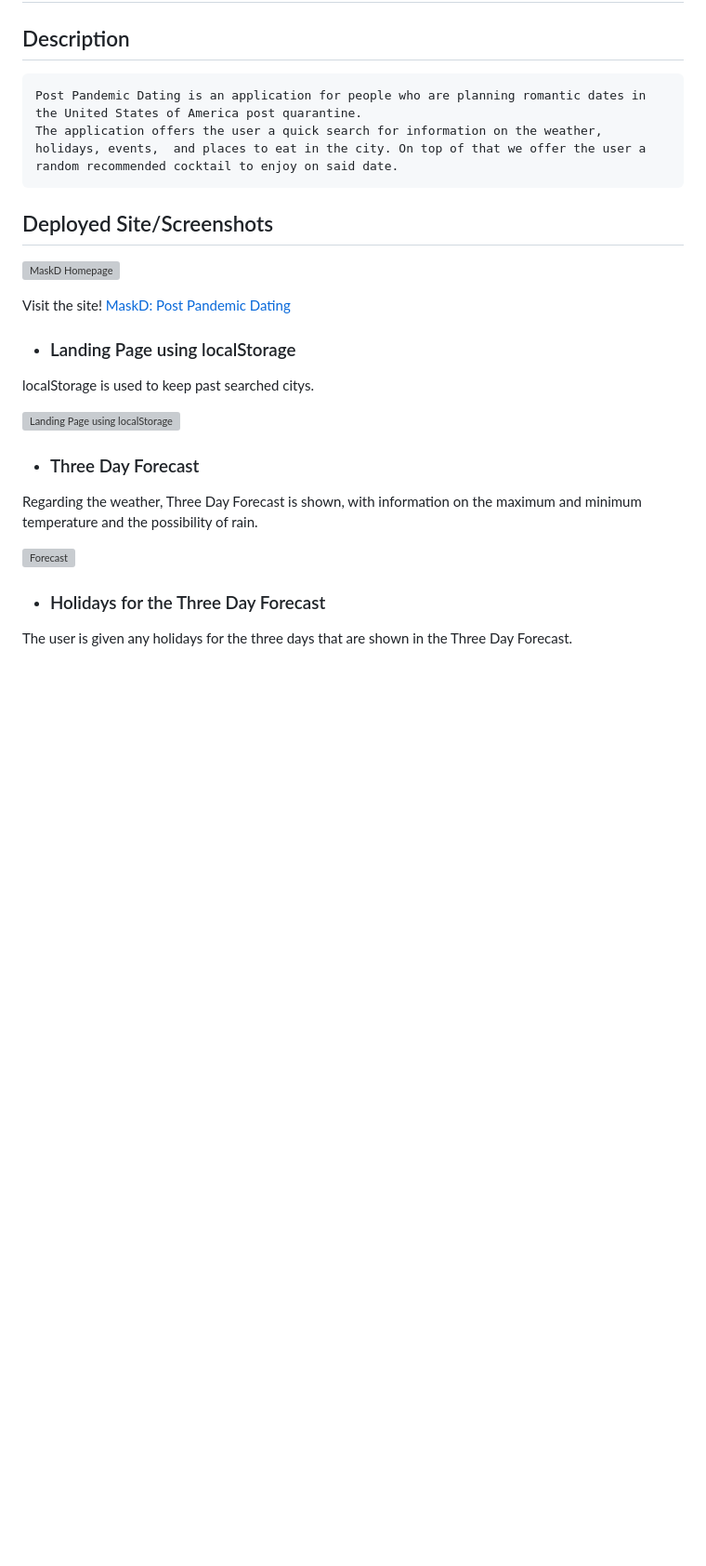
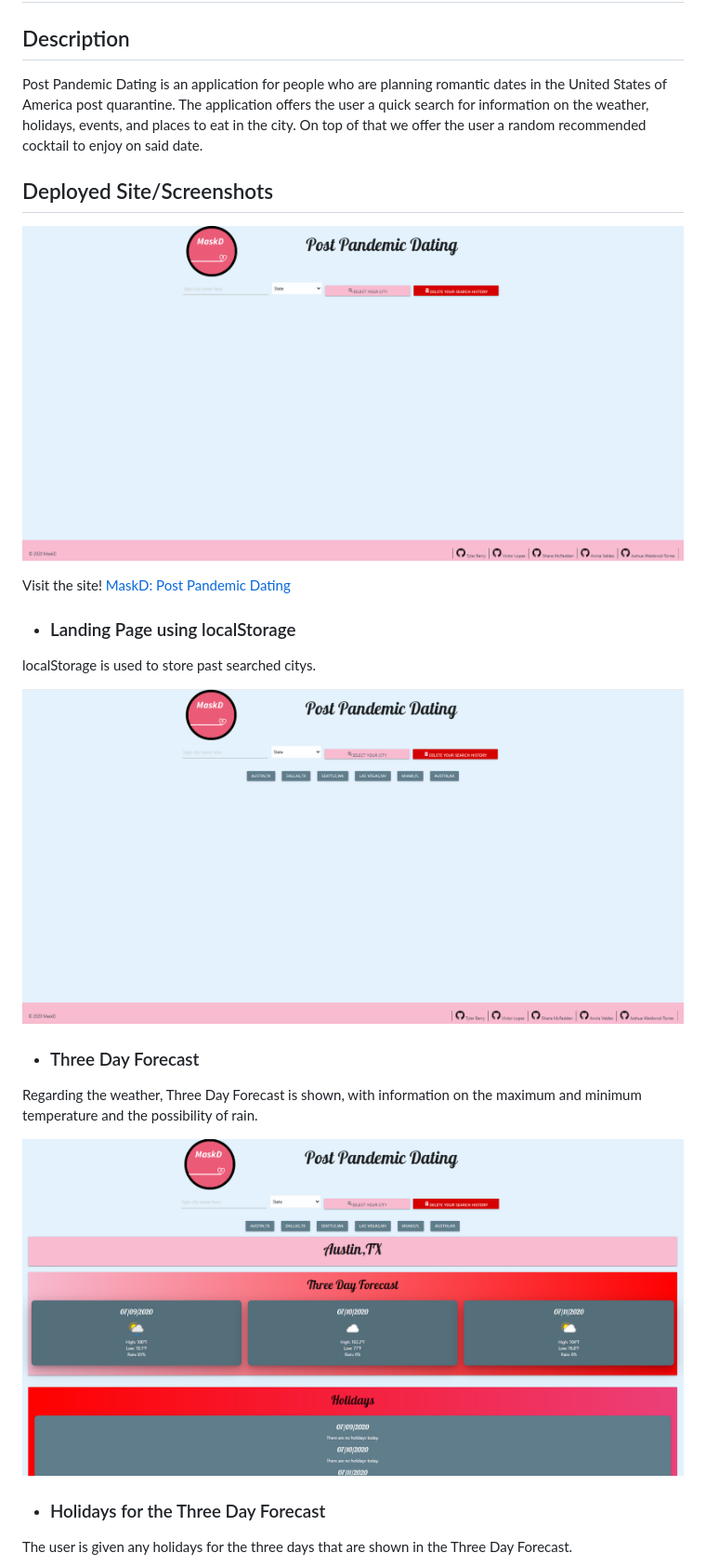
Before and after one commit to WubbleuTea/post-pandemic-dating, a Markdown page: README.md, the part around the change printed below. Shown: that part at 93% size. Rendered like a GitHub page; pictures changed too: assets/images/landing-page.PNG, assets/images/weather.PNG; blank space fills up the shorter version; grey boxes are pictures that could not be loaded.

```diff
--- a/README.md
+++ b/README.md
@@ -2,26 +2,27 @@
 
 ## Description
 
-    Post Pandemic Dating is an application for people who are planning romantic dates in the United States of America post quarantine.
-    The application offers the user a quick search for information on the weather, holidays, events,  and places to eat in the city. On top of that we offer the user a random recommended cocktail to enjoy on said date.
+Post Pandemic Dating is an application for people who are planning romantic dates in the United States of America post quarantine.
+The application offers the user a quick search for information on the weather, holidays, events,  and places to eat in the city.
+On top of that we offer the user a random recommended cocktail to enjoy on said date.
 
 
 ## Deployed Site/Screenshots
-![MaskD Homepage](/assets/images/home-page.jpg)
+![MaskD Homepage](/assets/images/landing-page.PNG)
 
 Visit the site! [MaskD: Post Pandemic Dating](https://joshuaweisbrodtorres.github.io/post-pandemic-dating/)
 
 * ### Landing Page using localStorage
 
-localStorage is used to keep past searched citys.
+localStorage is used to store past searched citys.
 
-![Landing Page using localStorage](/assets/images/home-page.jpg)
+![Landing Page using localStorage](/assets/images/landing-page-localStorage.PNG)
 
 * ### Three Day Forecast
 
 Regarding the weather, Three Day Forecast is shown, with information on the maximum and minimum temperature and the possibility of rain.
 
-![Forecast](/assets/images/home-page.jpg)
+![Forecast](/assets/images/weather.PNG)
 
 * ### Holidays for the Three Day Forecast
 
```
Also changed, not shown: other parts of README.md (+4 -4 lines), assets/images/Events.PNG, assets/images/cocktail.PNG (added), assets/images/food.PNG (added), assets/images/holiday.PNG, 1 other file.
